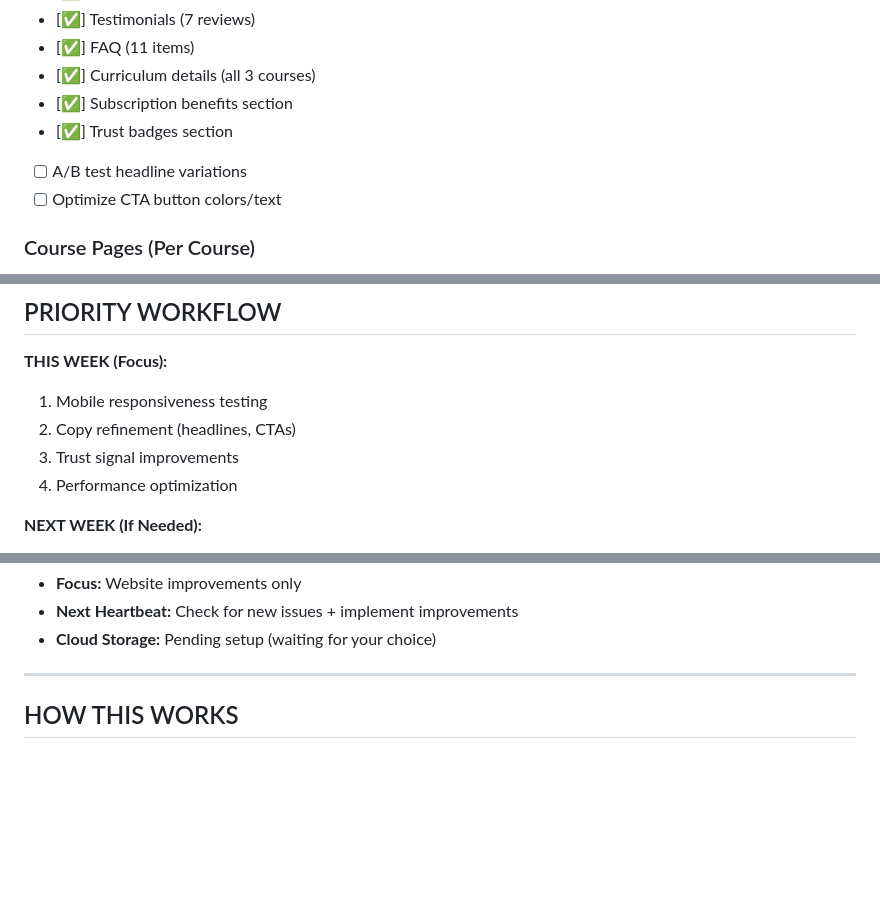
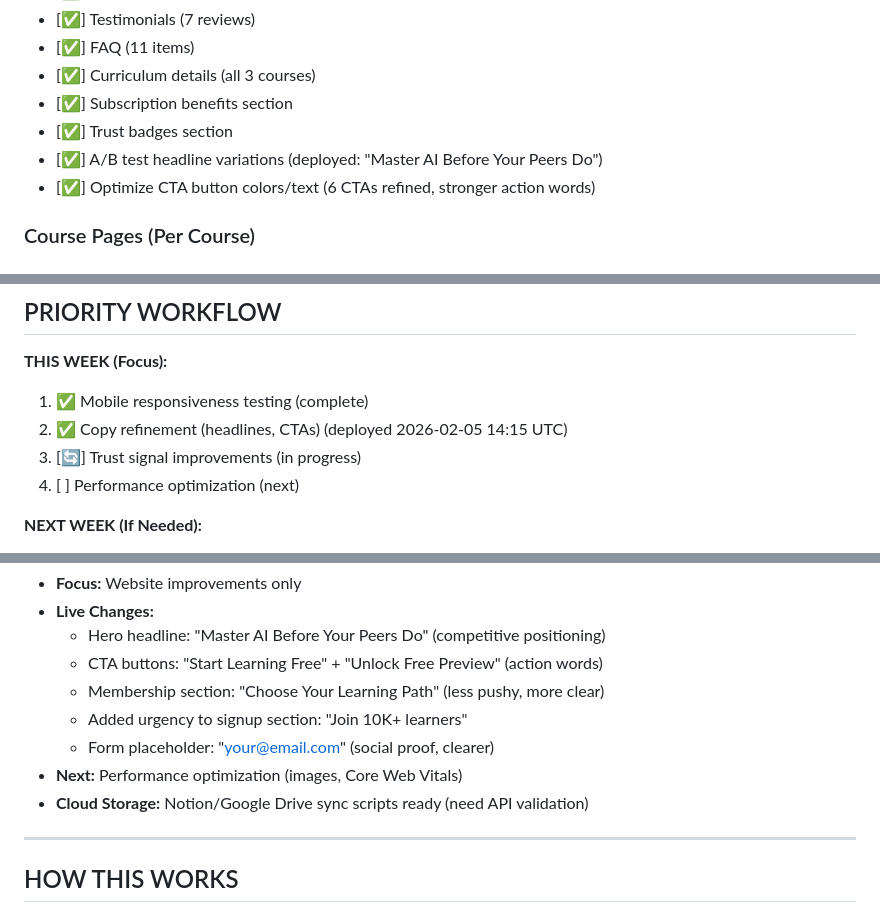
Before and after one commit to krish4512/aplosol, a Markdown page: TASKS.md, 3 parts joined by grey strips. GitHub-like rendering; blank space fills up the shorter version.

Commit message:
📋 Update tasks: Copy refinement complete, next is performance + trust signals

```diff
--- a/TASKS.md
+++ b/TASKS.md
@@ -17,8 +17,8 @@ Status: [ ] Pending | [✅] Done | [🔄] In Progress | [📋 REVIEW]
 - [✅] Curriculum details (all 3 courses)
 - [✅] Subscription benefits section
 - [✅] Trust badges section
-- [ ] A/B test headline variations
-- [ ] Optimize CTA button colors/text
+- [✅] A/B test headline variations (deployed: "Master AI Before Your Peers Do")
+- [✅] Optimize CTA button colors/text (6 CTAs refined, stronger action words)
 
 ### Course Pages (Per Course)
 - [ ] Course overview page (AI Basics)
@@ -151,10 +151,10 @@ Status: [ ] Pending | [✅] Done | [🔄] In Progress | [📋 REVIEW]
 ## PRIORITY WORKFLOW
 
 **THIS WEEK (Focus):**
-1. Mobile responsiveness testing
-2. Copy refinement (headlines, CTAs)
-3. Trust signal improvements
-4. Performance optimization
+1. ✅ Mobile responsiveness testing (complete)
+2. ✅ Copy refinement (headlines, CTAs) (deployed 2026-02-05 14:15 UTC)
+3. [🔄] Trust signal improvements (in progress)
+4. [ ] Performance optimization (next)
 
 **NEXT WEEK (If Needed):**
 1. A/B testing setup
@@ -170,6 +170,12 @@ Status: [ ] Pending | [✅] Done | [🔄] In Progress | [📋 REVIEW]
 - **Focus:** Website improvements only
-- **Next Heartbeat:** Check for new issues + implement improvements
-- **Cloud Storage:** Pending setup (waiting for your choice)
+- **Live Changes:**
+  - Hero headline: "Master AI Before Your Peers Do" (competitive positioning)
+  - CTA buttons: "Start Learning Free" + "Unlock Free Preview" (action words)
+  - Membership section: "Choose Your Learning Path" (less pushy, more clear)
+  - Added urgency to signup section: "Join 10K+ learners"
+  - Form placeholder: "your@email.com" (social proof, clearer)
+- **Next:** Performance optimization (images, Core Web Vitals)
+- **Cloud Storage:** Notion/Google Drive sync scripts ready (need API validation)
 
 ---
 
```
Also changed, not shown: other parts of TASKS.md (+1 -1 lines).
